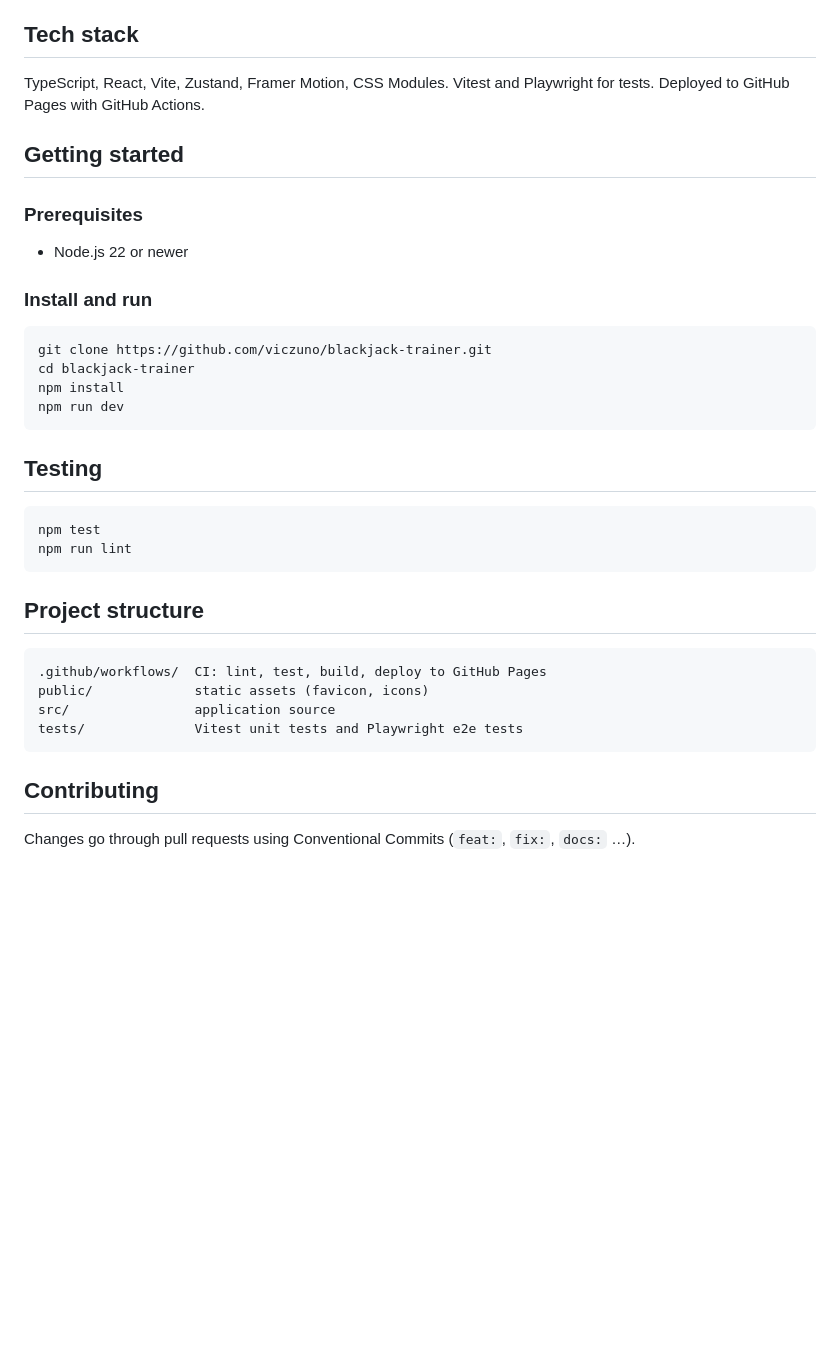
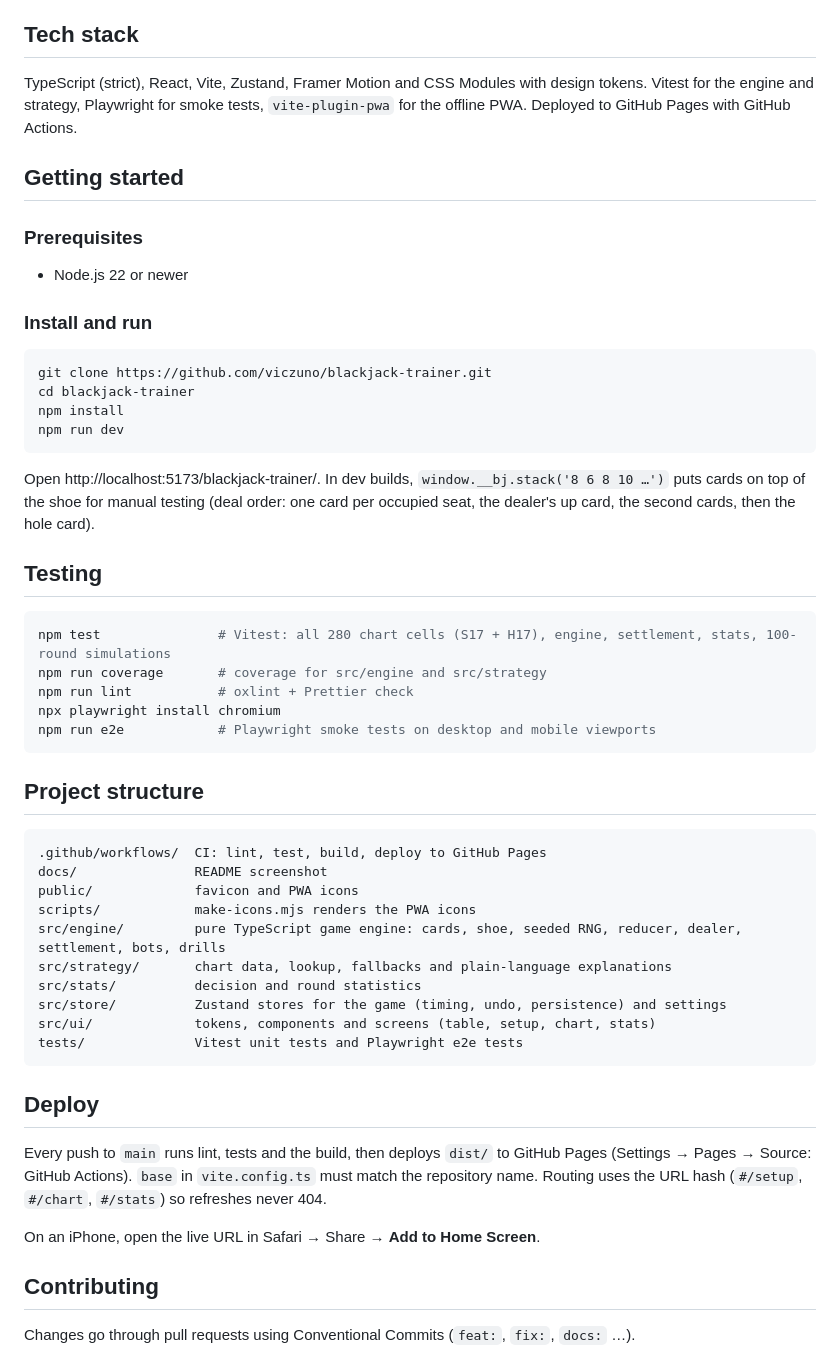
Before and after one commit to viczuno/blackjack-trainer, a Markdown page: README.md, the part around one of its changes. GitHub-like rendering; blank space fills up the shorter version.

````diff
--- a/README.md
+++ b/README.md
@@ -10,7 +40,7 @@ Blackjack Trainer is a static web app for learning basic strategy. You play at a
 
 ## Tech stack
 
-TypeScript, React, Vite, Zustand, Framer Motion, CSS Modules. Vitest and Playwright for tests. Deployed to GitHub Pages with GitHub Actions.
+TypeScript (strict), React, Vite, Zustand, Framer Motion and CSS Modules with design tokens. Vitest for the engine and strategy, Playwright for smoke tests, `vite-plugin-pwa` for the offline PWA. Deployed to GitHub Pages with GitHub Actions.
 
 ## Getting started
 
@@ -27,21 +57,38 @@ npm install
 npm run dev
 ```
 
+Open http://localhost:5173/blackjack-trainer/. In dev builds, `window.__bj.stack('8 6 8 10 …')` puts cards on top of the shoe for manual testing (deal order: one card per occupied seat, the dealer's up card, the second cards, then the hole card).
+
 ## Testing
 
 ```bash
-npm test
-npm run lint
+npm test               # Vitest: all 280 chart cells (S17 + H17), engine, settlement, stats, 100-round simulations
+npm run coverage       # coverage for src/engine and src/strategy
+npm run lint           # oxlint + Prettier check
+npx playwright install chromium
+npm run e2e            # Playwright smoke tests on desktop and mobile viewports
 ```
 
 ## Project structure
 
 ```
 .github/workflows/  CI: lint, test, build, deploy to GitHub Pages
-public/             static assets (favicon, icons)
-src/                application source
+docs/               README screenshot
+public/             favicon and PWA icons
+scripts/            make-icons.mjs renders the PWA icons
+src/engine/         pure TypeScript game engine: cards, shoe, seeded RNG, reducer, dealer, settlement, bots, drills
+src/strategy/       chart data, lookup, fallbacks and plain-language explanations
+src/stats/          decision and round statistics
+src/store/          Zustand stores for the game (timing, undo, persistence) and settings
+src/ui/             tokens, components and screens (table, setup, chart, stats)
 tests/              Vitest unit tests and Playwright e2e tests
 ```
+
+## Deploy
+
+Every push to `main` runs lint, tests and the build, then deploys `dist/` to GitHub Pages (Settings → Pages → Source: GitHub Actions). `base` in `vite.config.ts` must match the repository name. Routing uses the URL hash (`#/setup`, `#/chart`, `#/stats`) so refreshes never 404.
+
+On an iPhone, open the live URL in Safari → Share → **Add to Home Screen**.
 
 ## Contributing
 
````
Also changed, not shown: other parts of README.md (+32 -2 lines), docs/screenshot.png (added), 9 other files.
